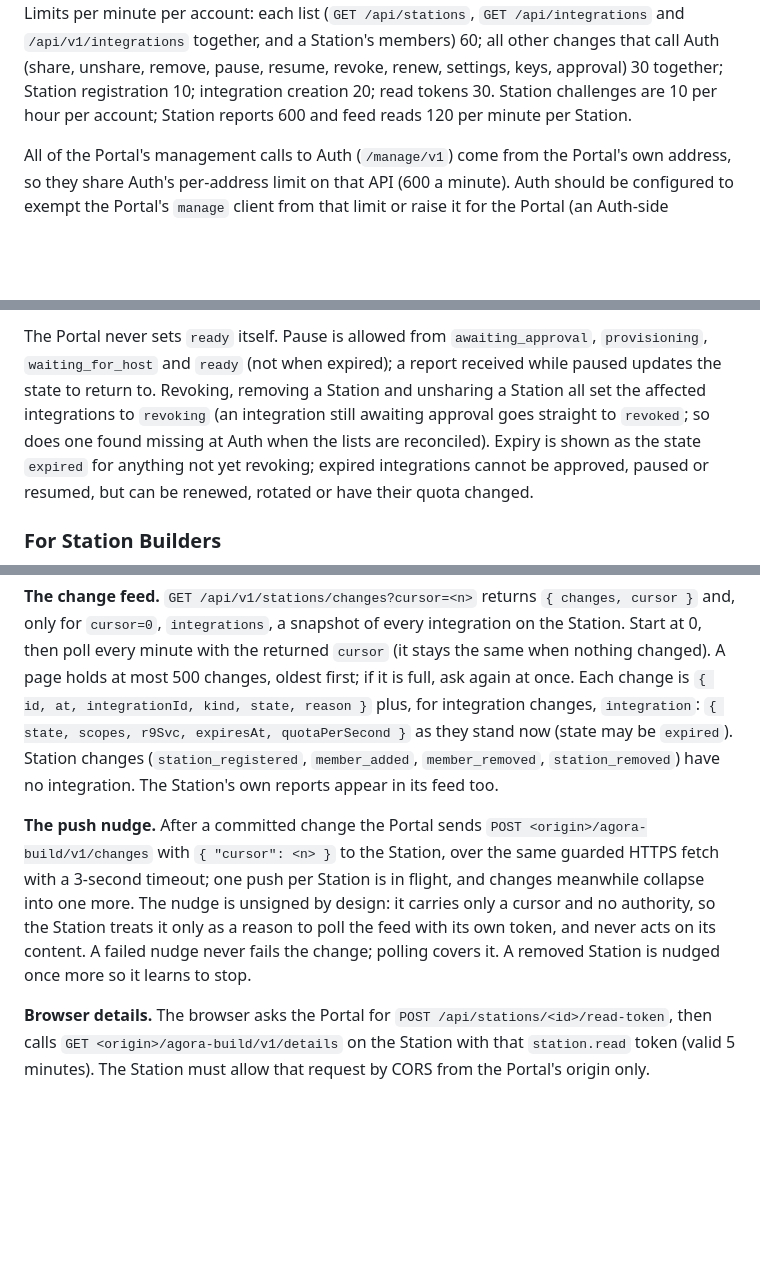
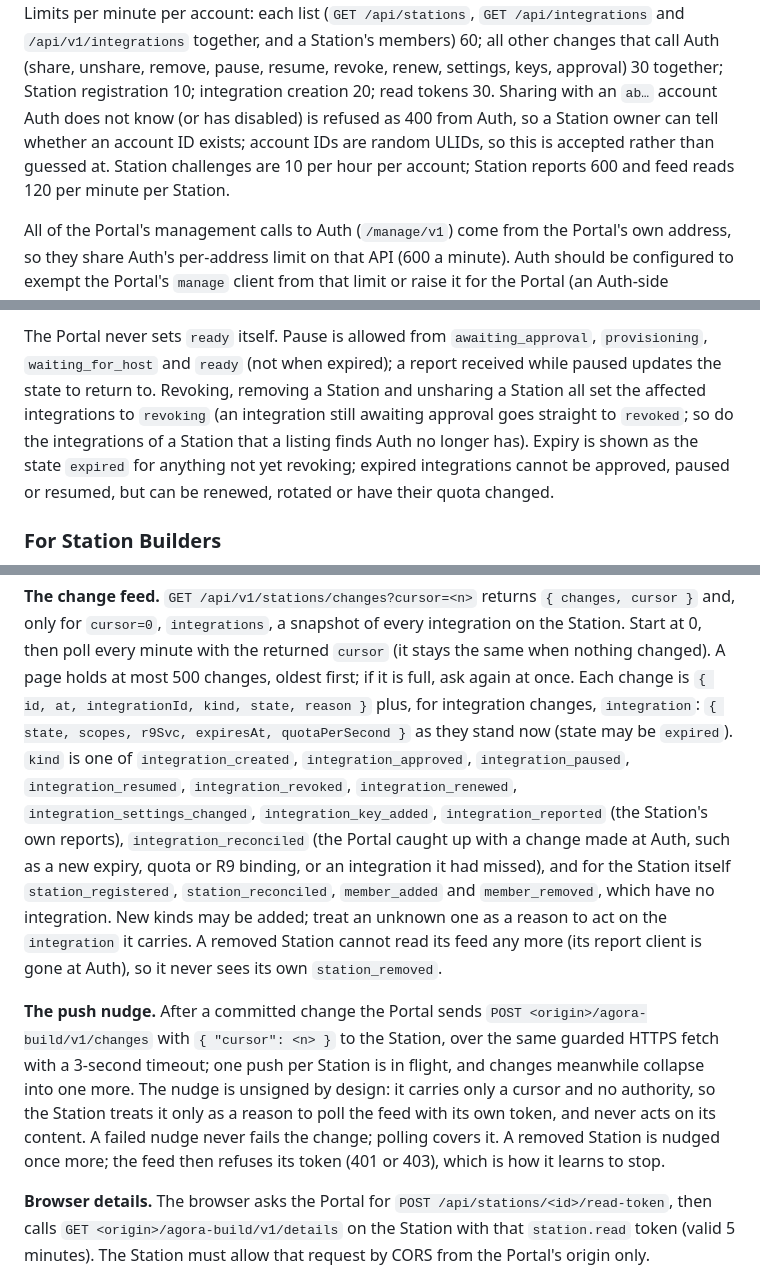
Before and after one commit to Agora-Build/Portal, a Markdown page: docs/platform.md, 3 parts joined by grey strips. GitHub-like rendering; blank space fills up the shorter version.

Commit message:
Correct the Station feed docs and record deferred work
The platform docs now list every feed kind, including
integration_reconciled, say which integrations a listing revokes, that a
removed Station learns to stop from the feed refusing it, who may share
and unshare, and that sharing reveals whether an account exists. The
plan records the per-account export and Auth's per-address limit as
later work.

🤖 Built with SMT <smt@agora.build>

```diff
--- a/docs/platform.md
+++ b/docs/platform.md
@@ -611,7 +611,10 @@ per account: each list (`GET /api/stations`, `GET /api/integrations` and
 `/api/v1/integrations` together, and a Station's members) 60; all other changes
 that call Auth (share, unshare, remove, pause, resume, revoke, renew, settings,
 keys, approval) 30 together; Station registration 10; integration creation 20;
-read tokens 30. Station challenges are 10 per hour per account; Station reports
+read tokens 30. Sharing with an `ab…` account Auth does not know (or has
+disabled) is refused as 400 from Auth, so a Station owner can tell whether an
+account ID exists; account IDs are random ULIDs, so this is accepted rather
+than guessed at. Station challenges are 10 per hour per account; Station reports
 600 and feed reads 120 per minute per Station.
 
 All of the Portal's management calls to Auth (`/manage/v1`) come from the
@@ -645,7 +648,8 @@ The Portal never sets `ready` itself. Pause is allowed from `awaiting_approval`,
 `waiting_for_host` and `ready` (not when expired); a report received while paused updates the state to return to.
 Revoking, removing a Station and unsharing a Station all set the affected
 integrations to `revoking` (an integration still awaiting approval goes straight
-to `revoked`; so does one found missing at Auth when the lists are reconciled). Expiry
+to `revoked`; so do the integrations of a Station that a listing finds Auth no
+longer has). Expiry
 is shown as the state `expired` for anything not yet revoking; expired
 integrations cannot be approved, paused or resumed, but can be renewed, rotated
 or have their quota changed.
@@ -699,9 +703,17 @@ returned `cursor` (it stays the same when nothing changed). A page holds at most
 500 changes, oldest first; if it is full, ask again at once. Each change is
 `{ id, at, integrationId, kind, state, reason }` plus, for integration changes,
 `integration`: `{ state, scopes, r9Svc, expiresAt, quotaPerSecond }` as they
-stand now (state may be `expired`). Station changes (`station_registered`,
-`member_added`, `member_removed`, `station_removed`) have no integration. The
-Station's own reports appear in its feed too.
+stand now (state may be `expired`). `kind` is one of `integration_created`,
+`integration_approved`, `integration_paused`, `integration_resumed`,
+`integration_revoked`, `integration_renewed`, `integration_settings_changed`,
+`integration_key_added`, `integration_reported` (the Station's own reports),
+`integration_reconciled` (the Portal caught up with a change made at Auth,
+such as a new expiry, quota or R9 binding, or an integration it had missed),
+and for the Station itself `station_registered`, `station_reconciled`,
+`member_added` and `member_removed`, which have no integration. New kinds may
+be added; treat an unknown one as a reason to act on the `integration` it
+carries. A removed Station cannot read its feed any more (its report client is
+gone at Auth), so it never sees its own `station_removed`.
 
 **The push nudge.** After a committed change the Portal sends
 `POST <origin>/agora-build/v1/changes` with `{ "cursor": <n> }` to the Station,
@@ -710,7 +722,8 @@ is in flight, and changes meanwhile collapse into one more. The nudge is unsigne
 by design: it carries only a cursor and no authority, so the Station treats it
 only as a reason to poll the feed with its own token, and never acts on its
 content. A failed nudge never fails the change; polling covers it. A removed
-Station is nudged once more so it learns to stop.
+Station is nudged once more; the feed then refuses its token (401 or 403),
+which is how it learns to stop.
 
 **Browser details.** The browser asks the Portal for
 `POST /api/stations/<id>/read-token`, then calls
```
Also changed, not shown: other parts of docs/platform.md (+1 -1 lines), 1 other file.
